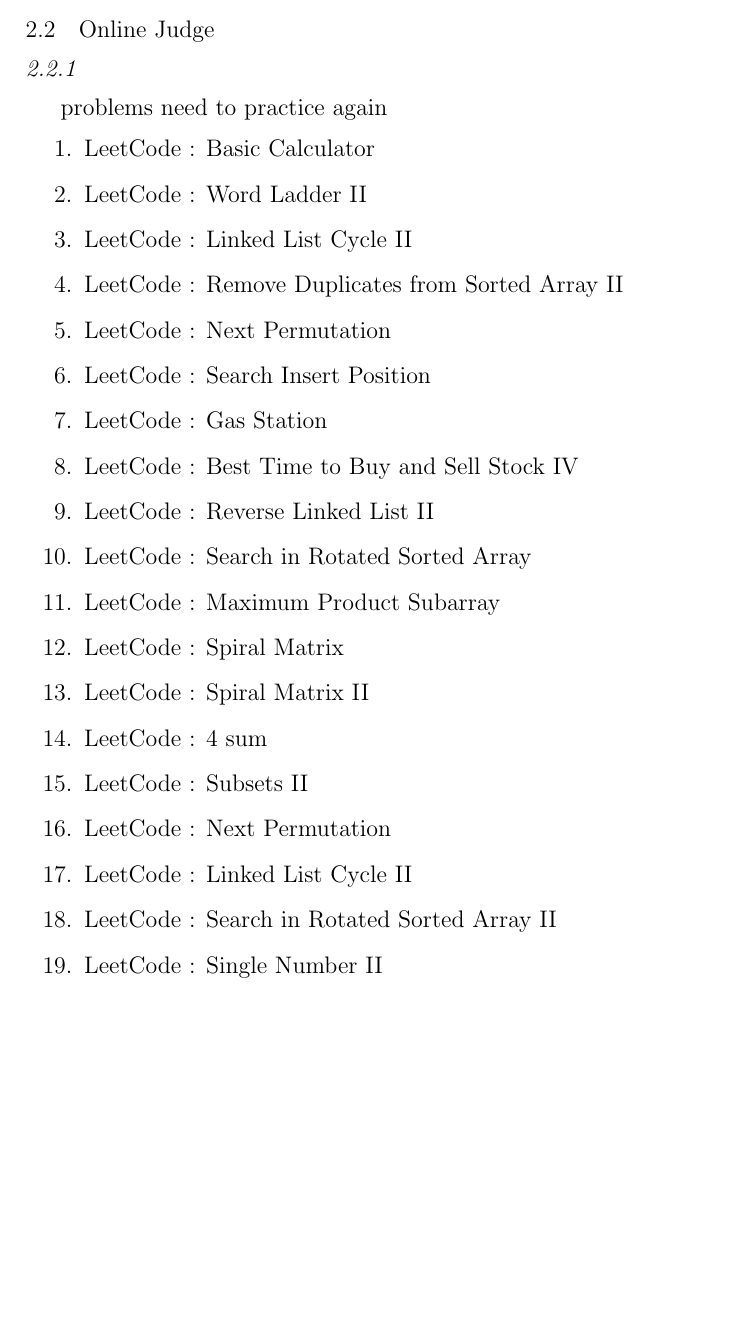
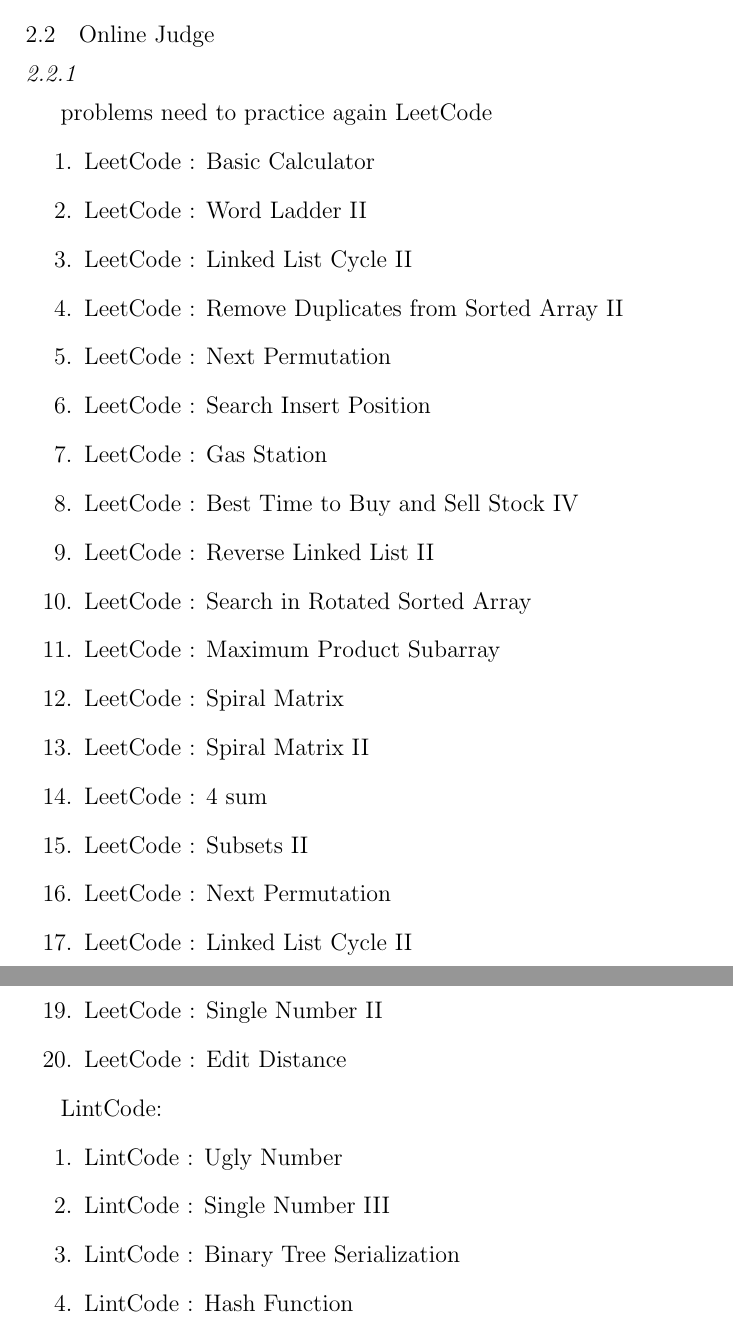
Before and after one commit to pkushiqiang/interview, a LaTeX thesis (mynote/interviewnote.tex, which reads mynote/practice_strategy.tex): part of page 8 of 42 before the commit and two parts of pages 8 and 9 of 42 after it, the two joined at a grey line, cut so that both start at the same text, the shorter picture padded with empty space. Compiled offline with pdfLaTeX.

Commit message:
update some note

```diff
--- a/mynote/practice_strategy.tex
+++ b/mynote/practice_strategy.tex
@@ -12,7 +12,7 @@
 \subsection{}
 
 problems need to practice again
-
+LeetCode
 \begin{enumerate}
     \item LeetCode : Basic Calculator
     \item LeetCode : Word Ladder II
@@ -33,9 +33,17 @@
     \item LeetCode : Linked List Cycle II
     \item LeetCode : Search in Rotated Sorted Array II
     \item LeetCode : Single Number II
+    \item LeetCode : Edit Distance
 \end{enumerate}
 
 
+LintCode:
+\begin{enumerate}
+    \item LintCode : Ugly Number
+    \item LintCode : Single Number III
+    \item LintCode : Binary Tree Serialization
+    \item LintCode : Hash Function
+\end{enumerate}
 
 \section{Corner cases}
 
```
